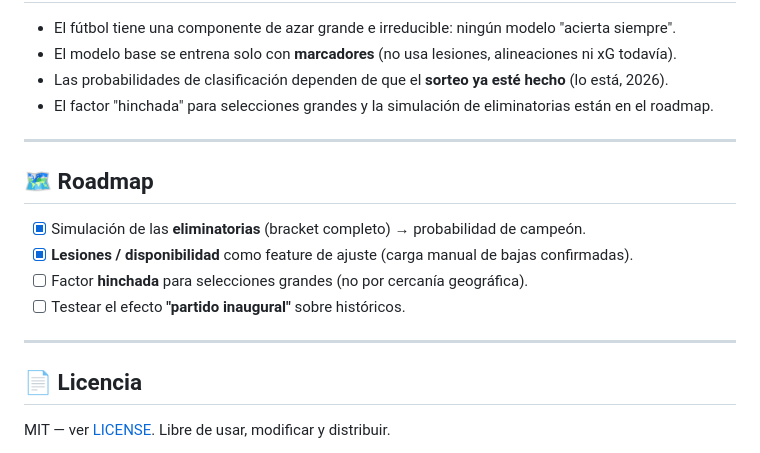
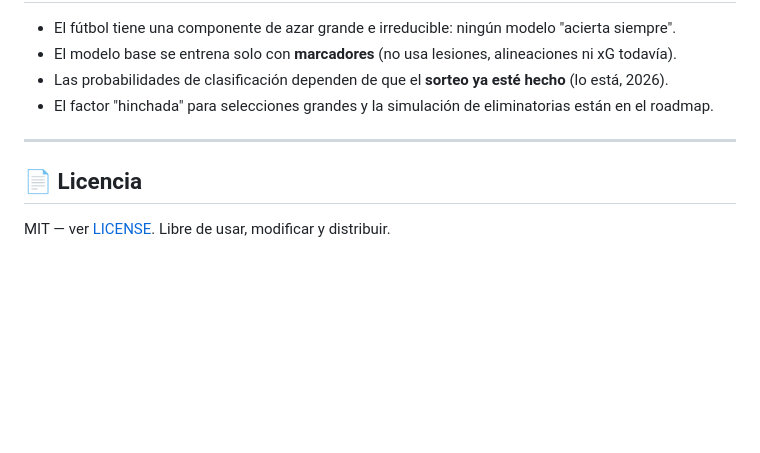
Before and after one commit to borjatalaveraSL/algortimomundial2026, a Markdown page: README.md, the part around the change. Rendered like a GitHub page; blank space fills up the shorter version.

Commit message:
Actulizacion readme

```diff
--- a/README.md
+++ b/README.md
@@ -262,15 +262,6 @@ El proyecto se apoya conceptualmente en la literatura de modelos de Poisson para
 
 ---
 
-## 🗺️ Roadmap
-
-- [x] Simulación de las **eliminatorias** (bracket completo) → probabilidad de campeón.
-- [x] **Lesiones / disponibilidad** como feature de ajuste (carga manual de bajas confirmadas).
-- [ ] Factor **hinchada** para selecciones grandes (no por cercanía geográfica).
-- [ ] Testear el efecto **"partido inaugural"** sobre históricos.
-
----
-
 ## 📄 Licencia
 
 MIT — ver [LICENSE](LICENSE). Libre de usar, modificar y distribuir.
```
